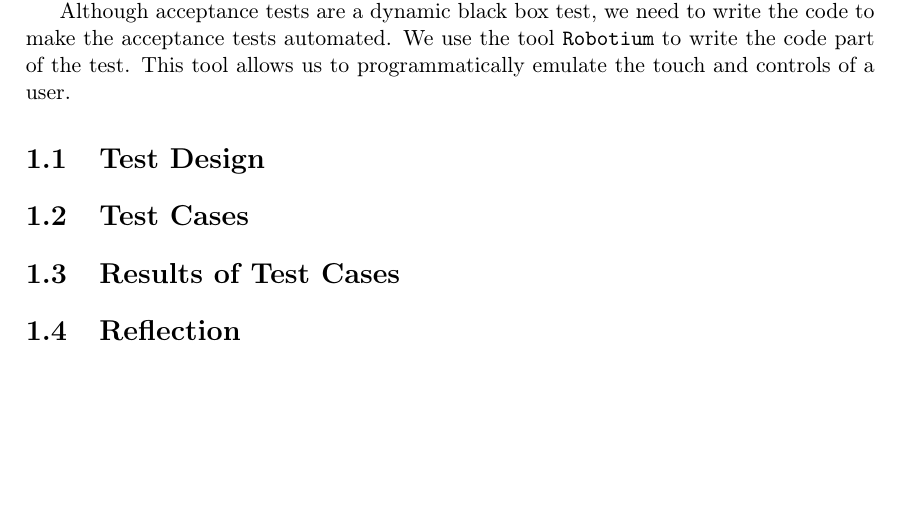
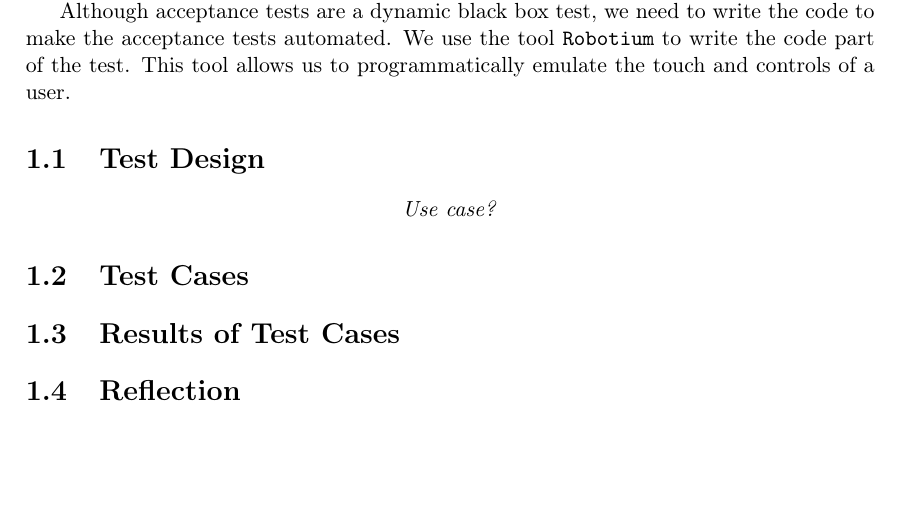
Before and after one commit to SW802F15/TestAndVerification_MiniProjects, a LaTeX book (TOV Mini Project 1/TOV MiniProject1 - Report/Report.tex, which reads TOV Mini Project 1/TOV MiniProject1 - Report/Content/testDesign.tex): part of page 2 of 3, cut so that both start at the same text. Compiled offline with pdfLaTeX.

Commit message:
Added example of use case.

```diff
--- a/TOV Mini Project 1/TOV MiniProject1 - Report/Content/testDesign.tex
+++ b/TOV Mini Project 1/TOV MiniProject1 - Report/Content/testDesign.tex
@@ -1 +1,7 @@
 \section{Test Design}
+
+
+
+\begin{center}
+\textit{Use case?}
+\end{center}
```
